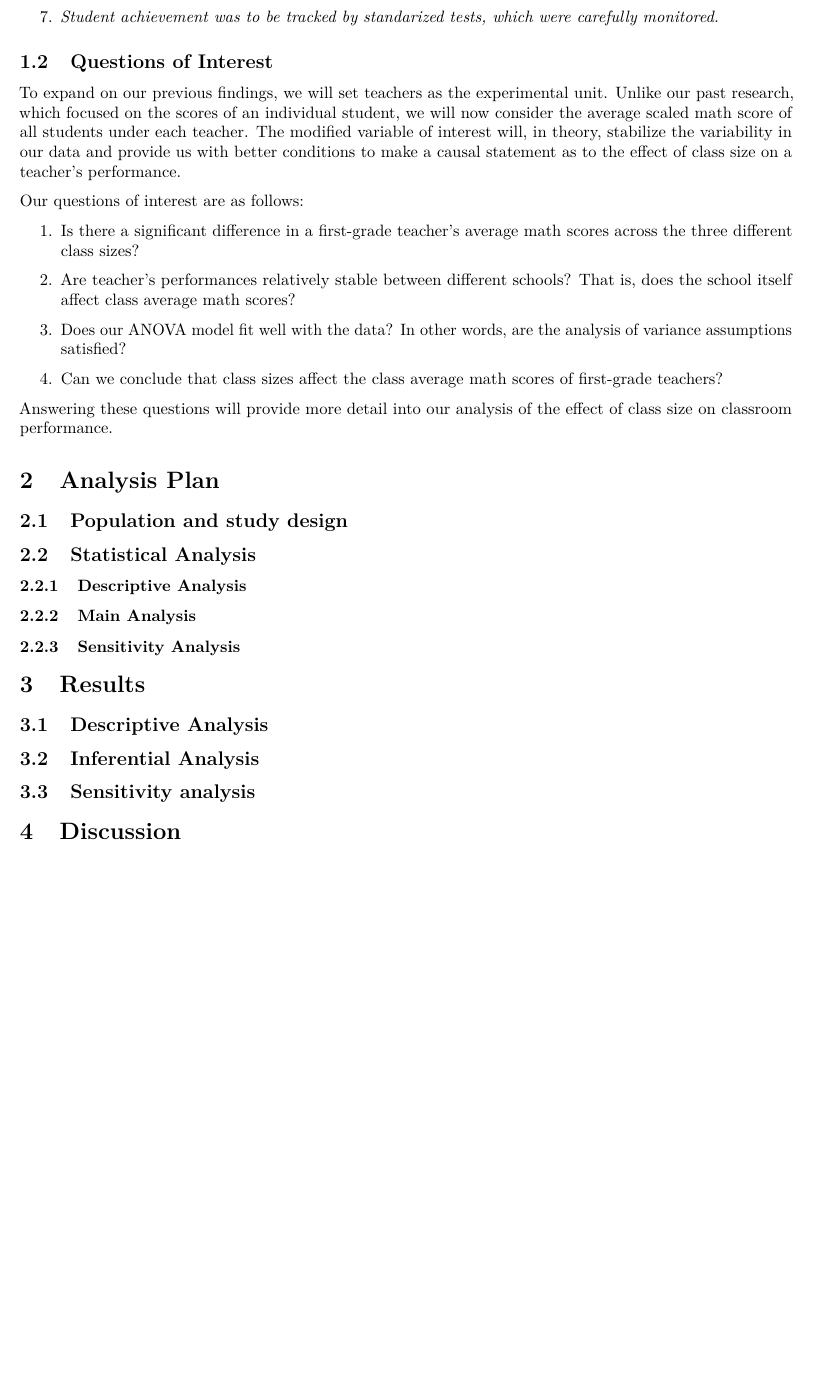
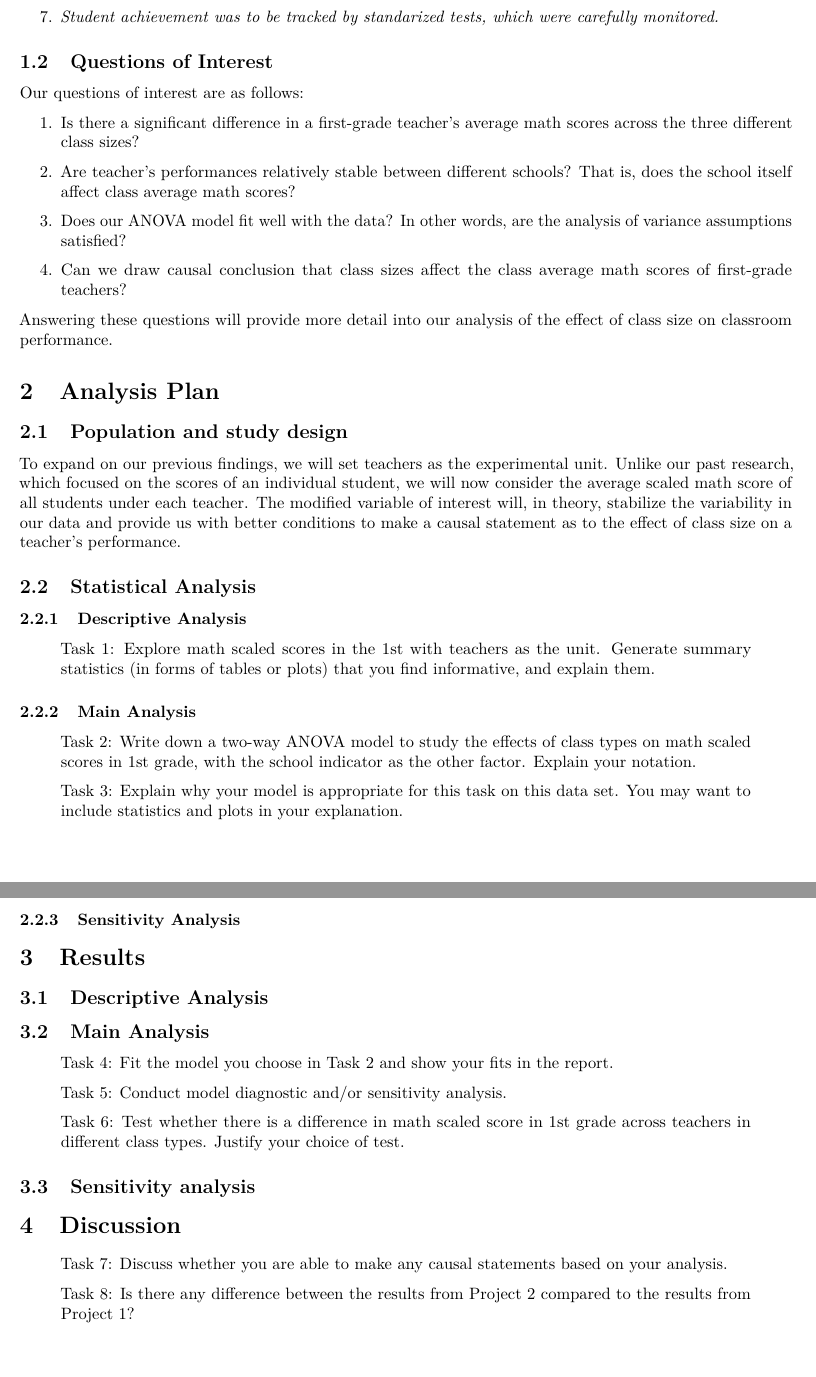
Before and after one commit to STA207/Project-2, an R Markdown document (project_2_Rongkui.Rmd): part of page 2 of 2 before the commit and two parts of pages 2 and 3 of 3 after it, the two joined at a grey line, cut so that both start at the same text, the shorter picture padded with empty space. Rendered offline with R 4.5, knitr and Pandoc, then LaTeX, with nearby package versions; some code elsewhere in the file could not run offline.

Commit message:
organizing the outline, fitting the 8 tasks into the report

```diff
--- a/project_2_Rongkui.Rmd
+++ b/project_2_Rongkui.Rmd
@@ -144,7 +151,6 @@ The STAR experiment was designed by a group of researchers including Helen Pate-
 
 
 ## Questions of Interest
-To expand on our previous findings, we will set teachers as the experimental unit. Unlike our past research, which focused on the scores of an individual student, we will now consider the average scaled math score of all students under each teacher.  The modified variable of interest will, in theory, stabilize the variability in our data and provide us with better conditions to make a causal statement as to the effect of class size on a teacher's performance.
 
 Our questions of interest are as follows:
 
@@ -154,7 +160,7 @@ Our questions of interest are as follows:
 
 3. Does our ANOVA model fit well with the data? In other words, are the analysis of variance assumptions satisfied?
 
-4. Can we conclude that class sizes affect the class average math scores of first-grade teachers?
+4. Can we draw causal conclusion that class sizes affect the class average math scores of first-grade teachers?
 
 Answering these questions will provide more detail into our analysis of the effect of class size on classroom performance.
 
@@ -163,12 +169,20 @@ Answering these questions will provide more detail into our analysis of the effe
 
 ## Population and study design
 
+To expand on our previous findings, we will set teachers as the experimental unit. Unlike our past research, which focused on the scores of an individual student, we will now consider the average scaled math score of all students under each teacher.  The modified variable of interest will, in theory, stabilize the variability in our data and provide us with better conditions to make a causal statement as to the effect of class size on a teacher's performance.
 
 ## Statistical Analysis
 
 ### Descriptive Analysis
 
+> Task 1: Explore math scaled scores in the 1st with teachers as the unit. Generate summary statistics (in forms of tables or plots) that you find informative, and explain them.
+
+
 ### Main Analysis
+
+> Task 2: Write down a two-way ANOVA model to study the effects of class types on math scaled scores in 1st grade, with the school indicator as the other factor. Explain your notation.
+
+> Task 3: Explain why your model is appropriate for this task on this data set. You may want to include statistics and plots in your explanation.
 
 ### Sensitivity Analysis
 
@@ -176,10 +190,18 @@ Answering these questions will provide more detail into our analysis of the effe
 
 ## Descriptive Analysis
 
+## Main Analysis
 
-## Inferential Analysis
+> Task 4: Fit the model you choose in Task 2 and show your fits in the report.
+
+> Task 5: Conduct model diagnostic and/or sensitivity analysis.
+
+> Task 6: Test whether there is a difference in math scaled score in 1st grade across teachers in different class types. Justify your choice of test.
 
 ## Sensitivity analysis
 
+# Discussion
 
-# Discussion
+> Task 7: Discuss whether you are able to make any causal statements based on your analysis.
+
+> Task 8: Is there any difference between the results from Project 2 compared to the results from Project 1?
```
Also changed, not shown: project_2_Rongkui.Rmd (9 more changed lines).
